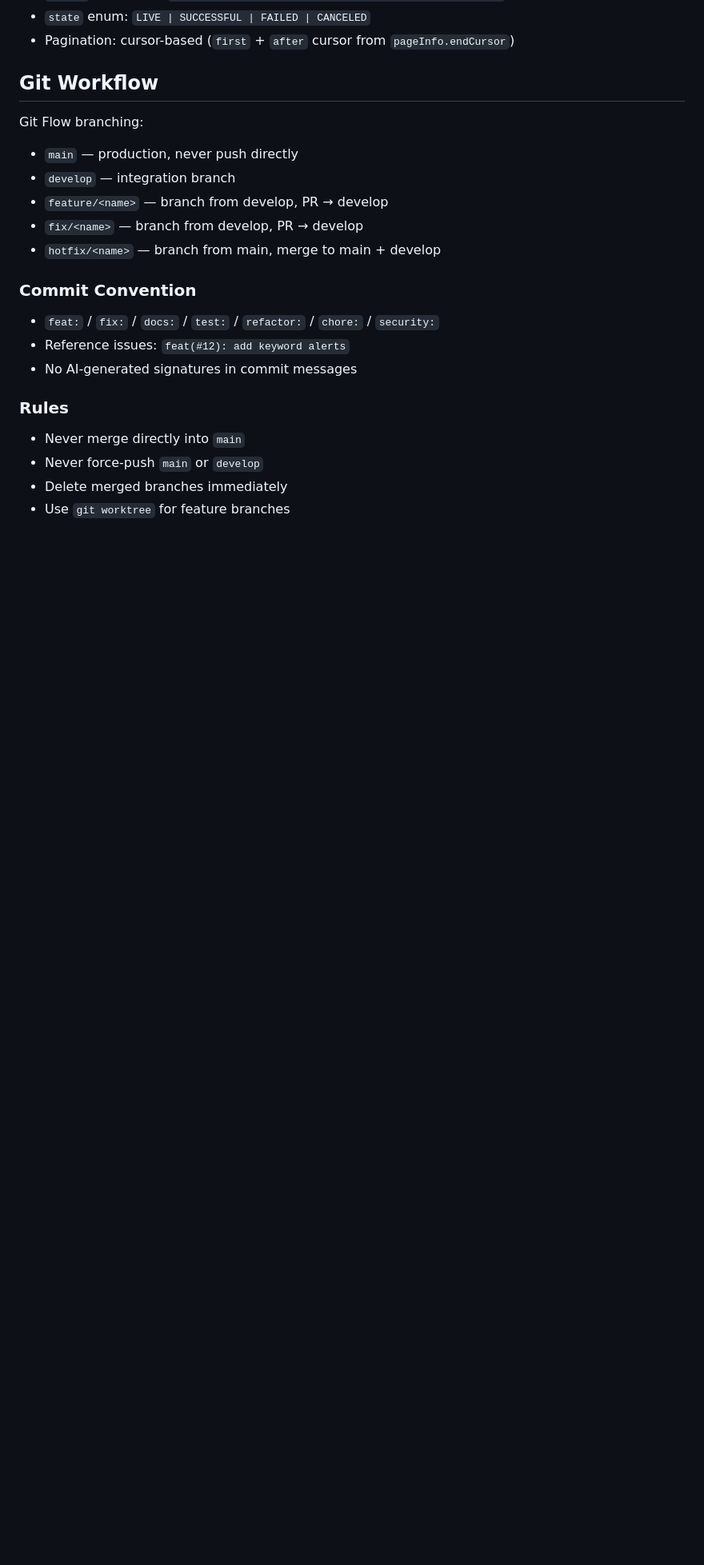
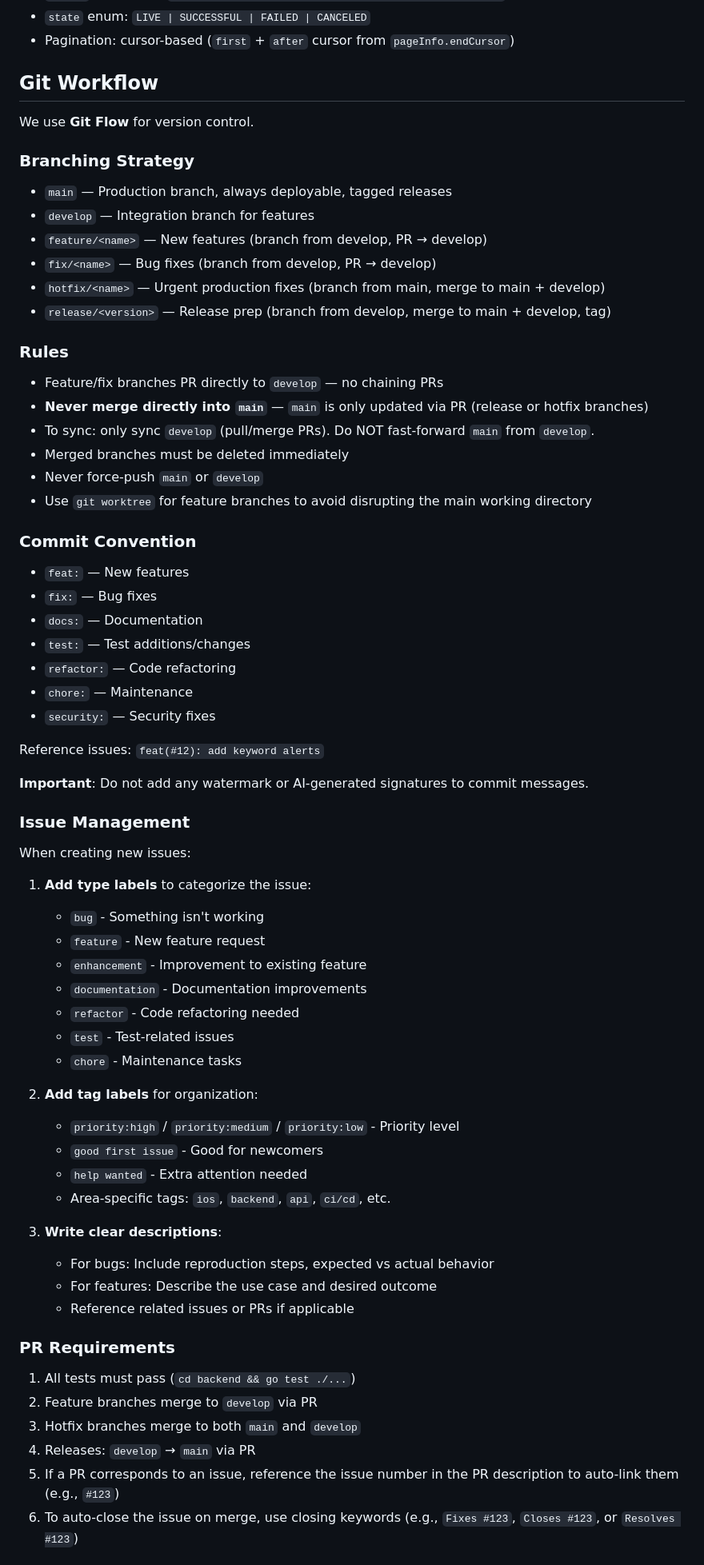
Before and after one commit to ReScienceLab/KickWatch, a Markdown page: AGENTS.md, the part around one of its changes. Shown at 80% size. GitHub-like rendering; blank space fills up the shorter version.

Commit message:
docs: update AGENTS.md with release rules and add CHANGELOG

```diff
--- a/AGENTS.md
+++ b/AGENTS.md
@@ -65,20 +65,69 @@ Daily Kickstarter campaign monitor. iOS app + Go backend deployed on AWS ECS.
 
 ## Git Workflow
 
-Git Flow branching:
-- `main` — production, never push directly
-- `develop` — integration branch
-- `feature/<name>` — branch from develop, PR → develop
-- `fix/<name>` — branch from develop, PR → develop
-- `hotfix/<name>` — branch from main, merge to main + develop
+We use **Git Flow** for version control.
+
+### Branching Strategy
+
+- `main` — Production branch, always deployable, tagged releases
+- `develop` — Integration branch for features
+- `feature/<name>` — New features (branch from develop, PR → develop)
+- `fix/<name>` — Bug fixes (branch from develop, PR → develop)
+- `hotfix/<name>` — Urgent production fixes (branch from main, merge to main + develop)
+- `release/<version>` — Release prep (branch from develop, merge to main + develop, tag)
+
+### Rules
+
+- Feature/fix branches PR directly to `develop` — no chaining PRs
+- **Never merge directly into `main`** — `main` is only updated via PR (release or hotfix branches)
+- To sync: only sync `develop` (pull/merge PRs). Do NOT fast-forward `main` from `develop`.
+- Merged branches must be deleted immediately
+- Never force-push `main` or `develop`
+- Use `git worktree` for feature branches to avoid disrupting the main working directory
 
 ### Commit Convention
-- `feat:` / `fix:` / `docs:` / `test:` / `refactor:` / `chore:` / `security:`
-- Reference issues: `feat(#12): add keyword alerts`
-- No AI-generated signatures in commit messages
 
-### Rules
-- Never merge directly into `main`
-- Never force-push `main` or `develop`
-- Delete merged branches immediately
-- Use `git worktree` for feature branches
+- `feat:` — New features
+- `fix:` — Bug fixes
+- `docs:` — Documentation
+- `test:` — Test additions/changes
+- `refactor:` — Code refactoring
+- `chore:` — Maintenance
+- `security:` — Security fixes
+
+Reference issues: `feat(#12): add keyword alerts`
+
+**Important**: Do not add any watermark or AI-generated signatures to commit messages.
+
+### Issue Management
+
+When creating new issues:
+1. **Add type labels** to categorize the issue:
+   - `bug` - Something isn't working
+   - `feature` - New feature request
+   - `enhancement` - Improvement to existing feature
+   - `documentation` - Documentation improvements
+   - `refactor` - Code refactoring needed
+   - `test` - Test-related issues
+   - `chore` - Maintenance tasks
+
+2. **Add tag labels** for organization:
+   - `priority:high` / `priority:medium` / `priority:low` - Priority level
+   - `good first issue` - Good for newcomers
+   - `help wanted` - Extra attention needed
+   - Area-specific tags: `ios`, `backend`, `api`, `ci/cd`, etc.
+
+3. **Write clear descriptions**:
+   - For bugs: Include reproduction steps, expected vs actual behavior
+   - For features: Describe the use case and desired outcome
+   - Reference related issues or PRs if applicable
+
+### PR Requirements
+
+1. All tests must pass (`cd backend && go test ./...`)
+2. Feature branches merge to `develop` via PR
+3. Hotfix branches merge to both `main` and `develop`
+4. Releases: `develop` → `main` via PR
+5. If a PR corresponds to an issue, reference the issue number in the PR description to auto-link them (e.g., `#123`)
+6. To auto-close the issue on merge, use closing keywords (e.g., `Fixes #123`, `Closes #123`, or `Resolves #123`)
+
```
Also changed, not shown: other parts of AGENTS.md (+18 -0 lines), CHANGELOG.md (added, +26 -0 lines).
